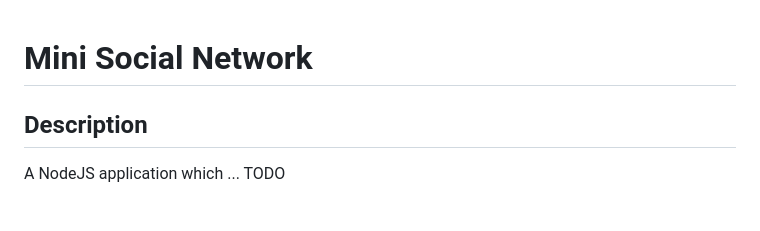
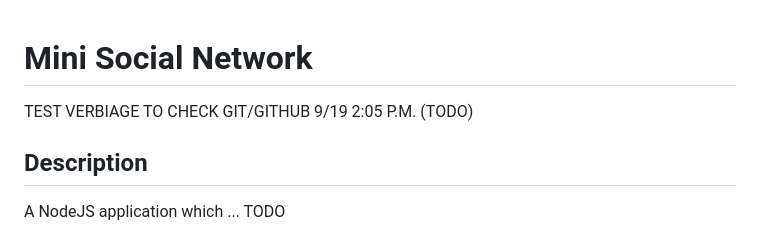
Before and after one commit to stevreut/mini-social-network, a Markdown page: README.md, the part around the change. Drawn GitHub-style; blank space fills up the shorter version.

Commit message:
test commit (README)

```diff
--- a/README.md
+++ b/README.md
@@ -1,4 +1,6 @@
 # Mini Social Network
+
+TEST VERBIAGE TO CHECK GIT/GITHUB 9/19 2:05 P.M. (TODO)
 
 ## Description
 
```
